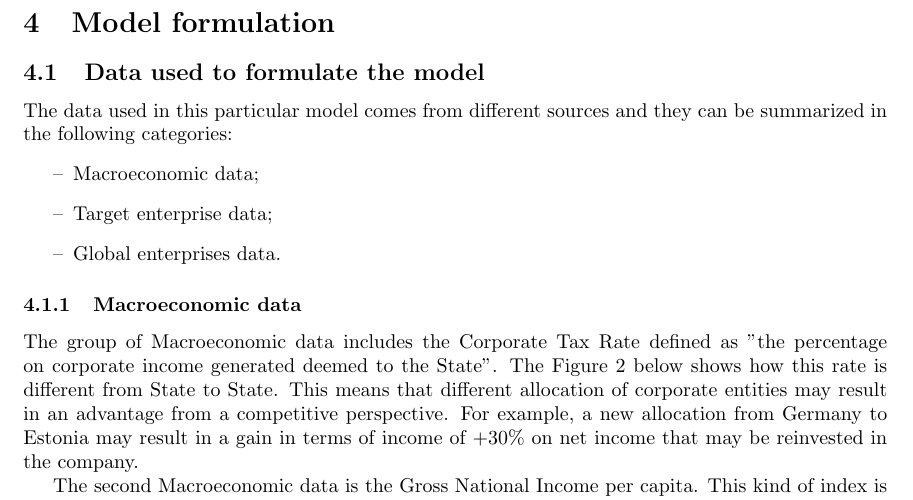
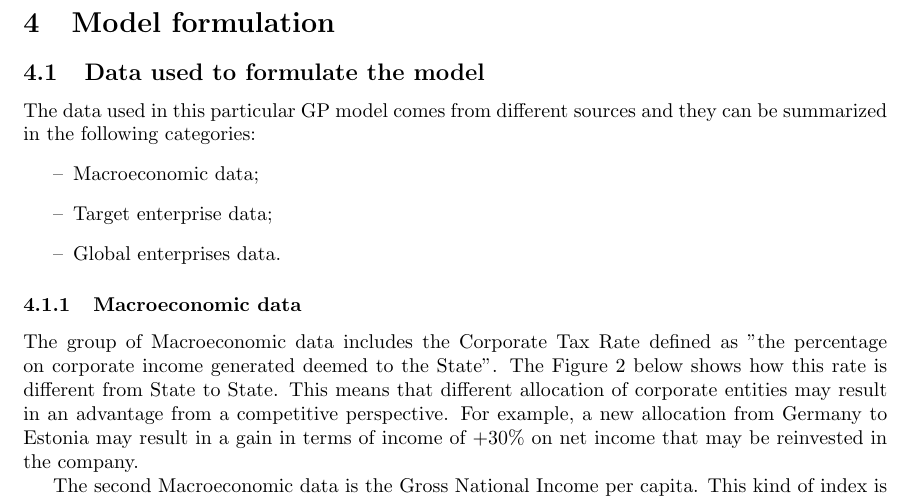
Before and after one commit to mrepetto94/ThMEF, a LaTeX paper (main.tex): part of page 4 of 12, cut so that both start at the same text. Compiled offline with pdfLaTeX.

Commit message:
Some change

```diff
--- a/main.tex
+++ b/main.tex
@@ -164,7 +164,7 @@ The two main variants concerning GP in accounting are Lexicographic GP and Weigh
 \section{Model formulation}
 
 \subsection{Data used to formulate the model}
-The data used in this particular model comes from different sources and they can be summarized in the following categories:
+The data used in this particular GP model comes from different sources and they can be summarized in the following categories:
 \begin{itemize}
     \item Macroeconomic data;
     \item Target enterprise data;
```
